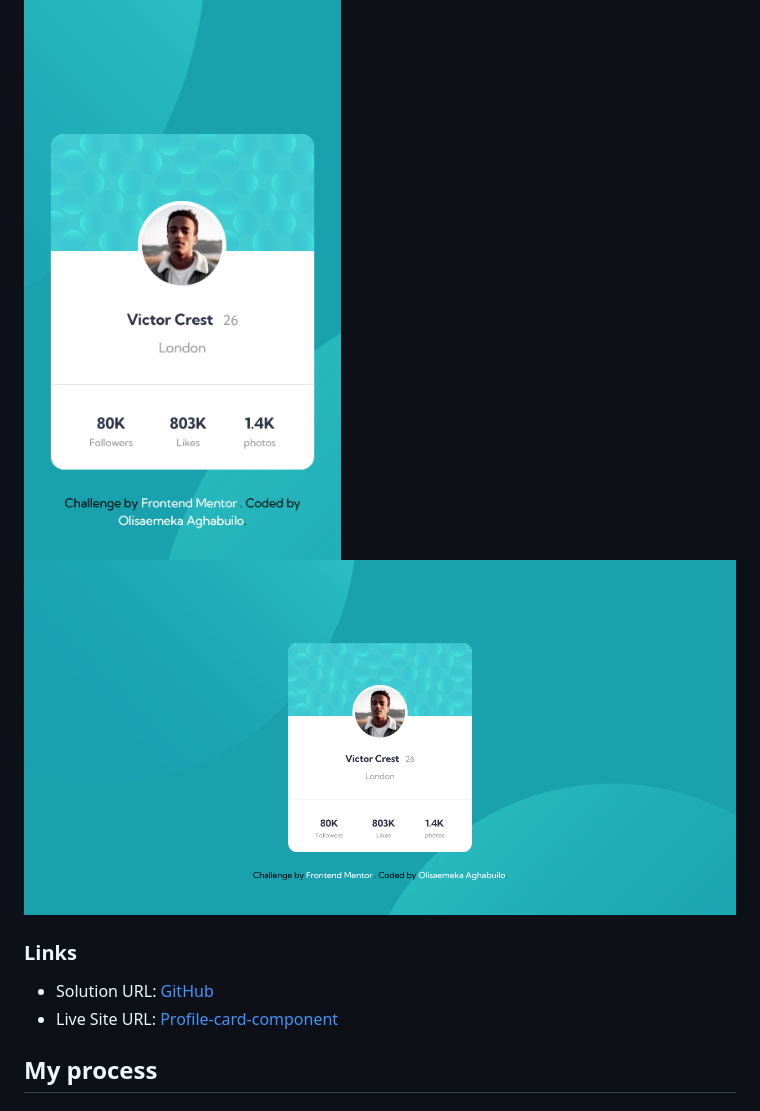
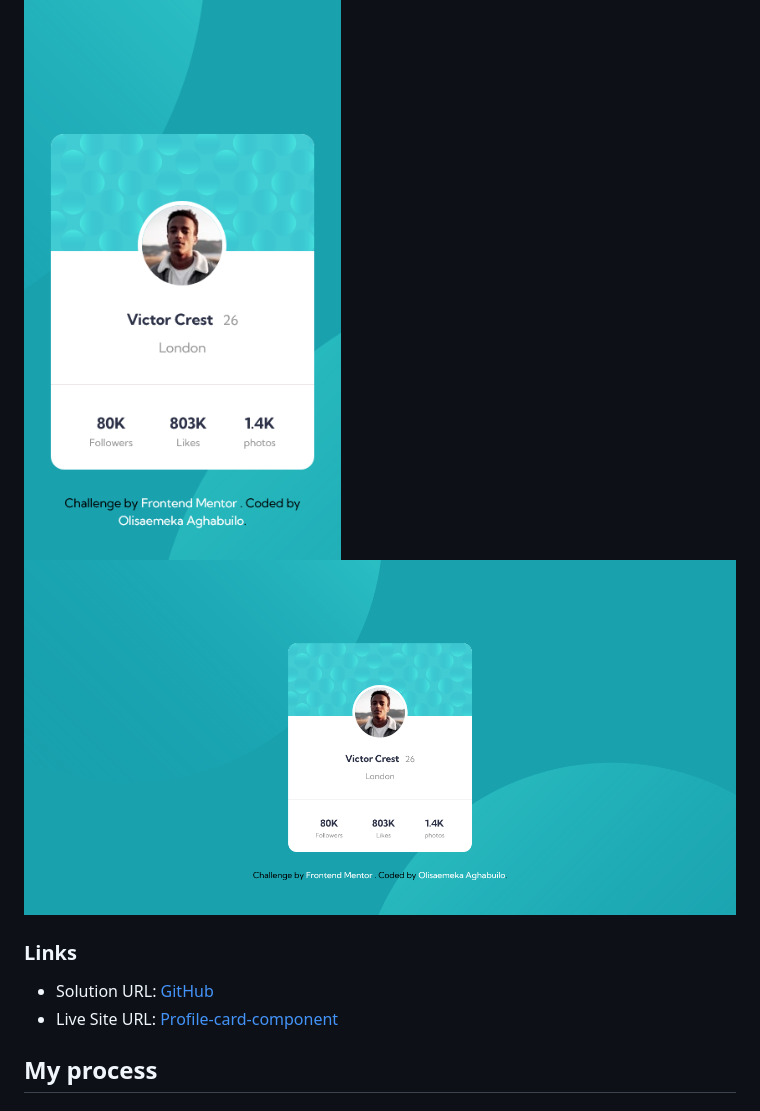
Before and after one commit to olisa187/Profile-card-component, a Markdown page: README.md, the part around the change printed below. Drawn GitHub-style; pictures changed too: screenshots/Profile-Card-Component-desktop-main.png (added).

```diff
--- a/README.md
+++ b/README.md
@@ -25,7 +25,7 @@ This is a solution to the [Profile card component challenge on Frontend Mentor](
 ### Screenshot
 
 ![Mobile version](screenshots/Profile-Card-Component-mobile.png)
-![Desktop version](screenshots/Profile-Card-Component-desktop.png)
+![Desktop version](screenshots/Profile-Card-Component-desktop-main.png)
 
 ### Links
 
```
Also changed, not shown: other parts of README.md (+1 -1 lines), 2 other files.
